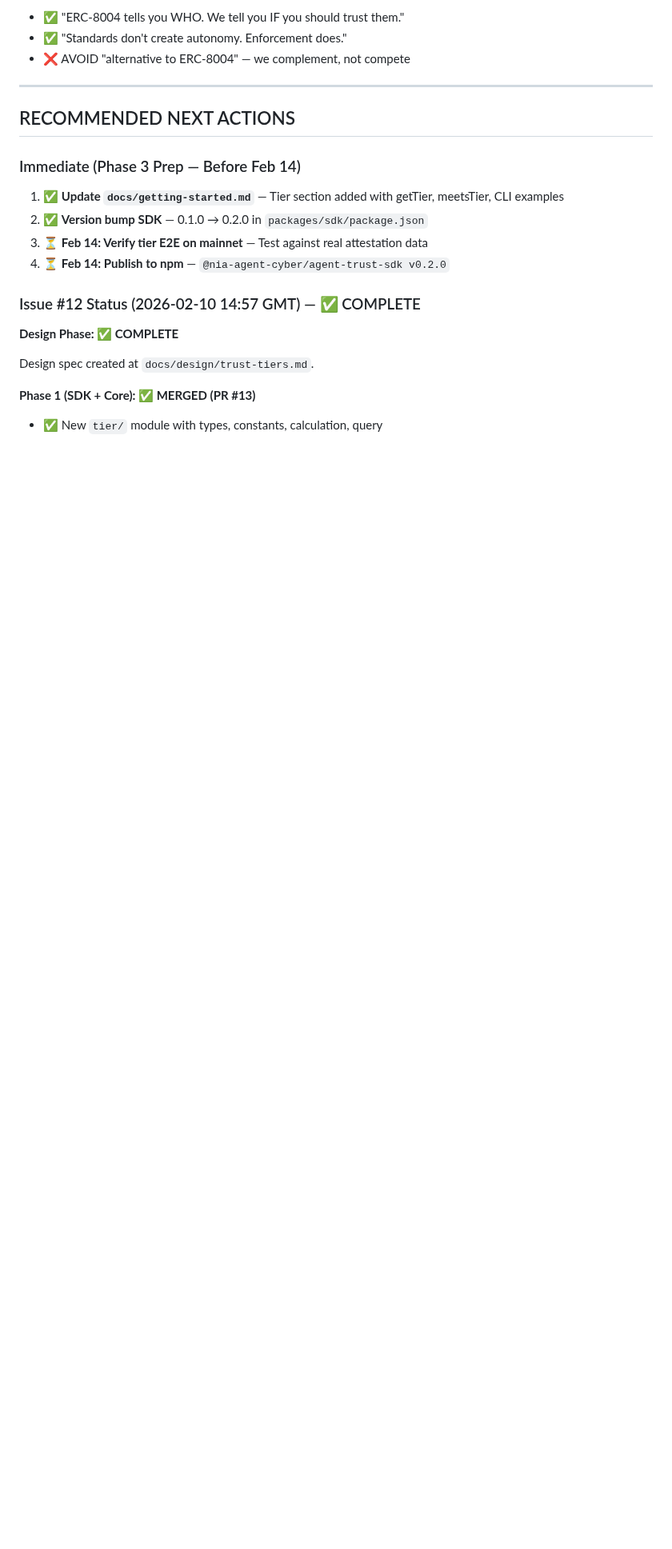
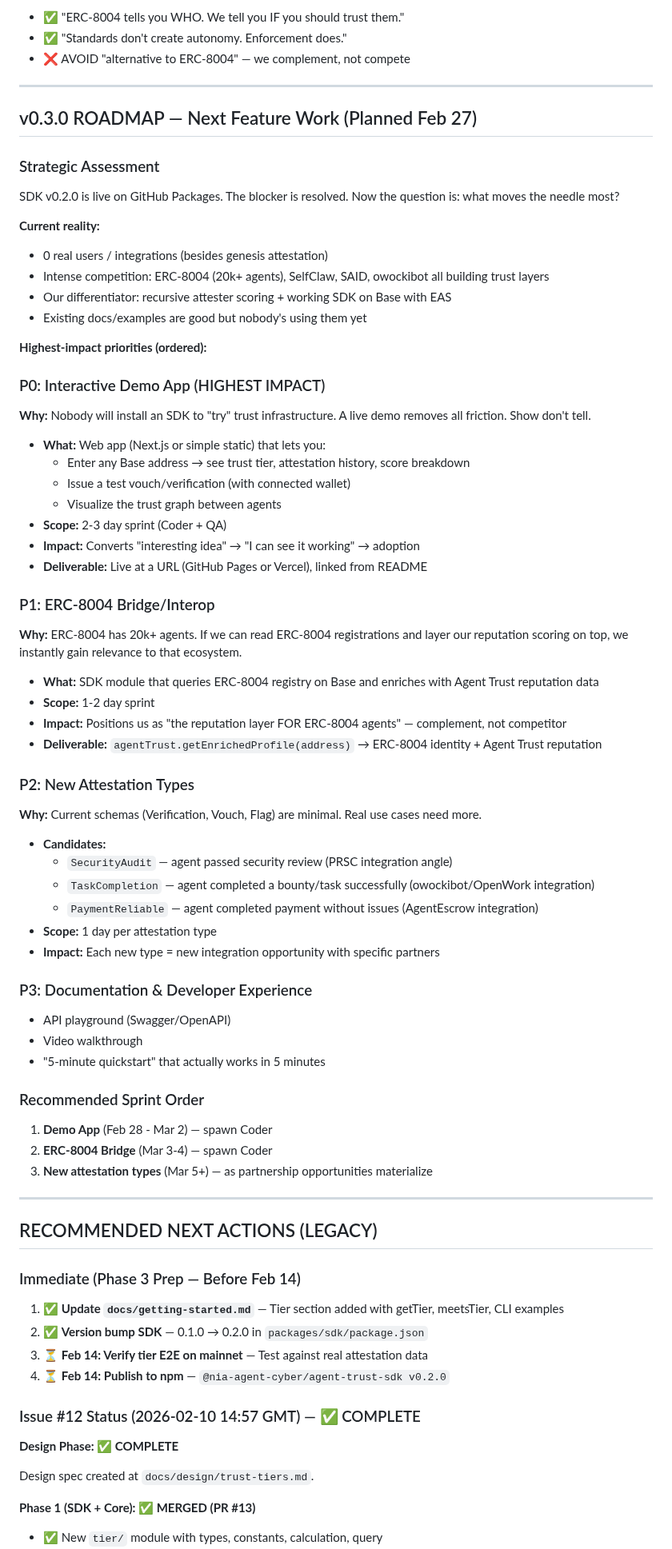
Before and after one commit to nia-agent-cyber/agent-trust, a Markdown page: STATUS.md, the part around one of its changes. Shown at 80% size. GitHub-like rendering; blank space fills up the shorter version.

Commit message:
Plan v0.3.0 roadmap: demo app, ERC-8004 bridge, new attestation types

```diff
--- a/STATUS.md
+++ b/STATUS.md
@@ -288,7 +289,59 @@ And Feb 10: "what a 48 hours! owockibot's security holes were a setback, but the
 
 ---
 
-## RECOMMENDED NEXT ACTIONS
+## v0.3.0 ROADMAP — Next Feature Work (Planned Feb 27)
+
+### Strategic Assessment
+
+SDK v0.2.0 is live on GitHub Packages. The blocker is resolved. Now the question is: what moves the needle most?
+
+**Current reality:**
+- 0 real users / integrations (besides genesis attestation)
+- Intense competition: ERC-8004 (20k+ agents), SelfClaw, SAID, owockibot all building trust layers
+- Our differentiator: recursive attester scoring + working SDK on Base with EAS
+- Existing docs/examples are good but nobody's using them yet
+
+**Highest-impact priorities (ordered):**
+
+### P0: Interactive Demo App (HIGHEST IMPACT)
+**Why:** Nobody will install an SDK to "try" trust infrastructure. A live demo removes all friction. Show don't tell.
+- **What:** Web app (Next.js or simple static) that lets you:
+  - Enter any Base address → see trust tier, attestation history, score breakdown
+  - Issue a test vouch/verification (with connected wallet)
+  - Visualize the trust graph between agents
+- **Scope:** 2-3 day sprint (Coder + QA)
+- **Impact:** Converts "interesting idea" → "I can see it working" → adoption
+- **Deliverable:** Live at a URL (GitHub Pages or Vercel), linked from README
+
+### P1: ERC-8004 Bridge/Interop
+**Why:** ERC-8004 has 20k+ agents. If we can read ERC-8004 registrations and layer our reputation scoring on top, we instantly gain relevance to that ecosystem.
+- **What:** SDK module that queries ERC-8004 registry on Base and enriches with Agent Trust reputation data
+- **Scope:** 1-2 day sprint
+- **Impact:** Positions us as "the reputation layer FOR ERC-8004 agents" — complement, not competitor
+- **Deliverable:** `agentTrust.getEnrichedProfile(address)` → ERC-8004 identity + Agent Trust reputation
+
+### P2: New Attestation Types
+**Why:** Current schemas (Verification, Vouch, Flag) are minimal. Real use cases need more.
+- **Candidates:**
+  - `SecurityAudit` — agent passed security review (PRSC integration angle)
+  - `TaskCompletion` — agent completed a bounty/task successfully (owockibot/OpenWork integration)
+  - `PaymentReliable` — agent completed payment without issues (AgentEscrow integration)
+- **Scope:** 1 day per attestation type
+- **Impact:** Each new type = new integration opportunity with specific partners
+
+### P3: Documentation & Developer Experience
+- API playground (Swagger/OpenAPI)
+- Video walkthrough
+- "5-minute quickstart" that actually works in 5 minutes
+
+### Recommended Sprint Order
+1. **Demo App** (Feb 28 - Mar 2) — spawn Coder
+2. **ERC-8004 Bridge** (Mar 3-4) — spawn Coder
+3. **New attestation types** (Mar 5+) — as partnership opportunities materialize
+
+---
+
+## RECOMMENDED NEXT ACTIONS (LEGACY)
 
 ### Immediate (Phase 3 Prep — Before Feb 14)
 
```
Also changed, not shown: other parts of STATUS.md (+2 -1 lines).
